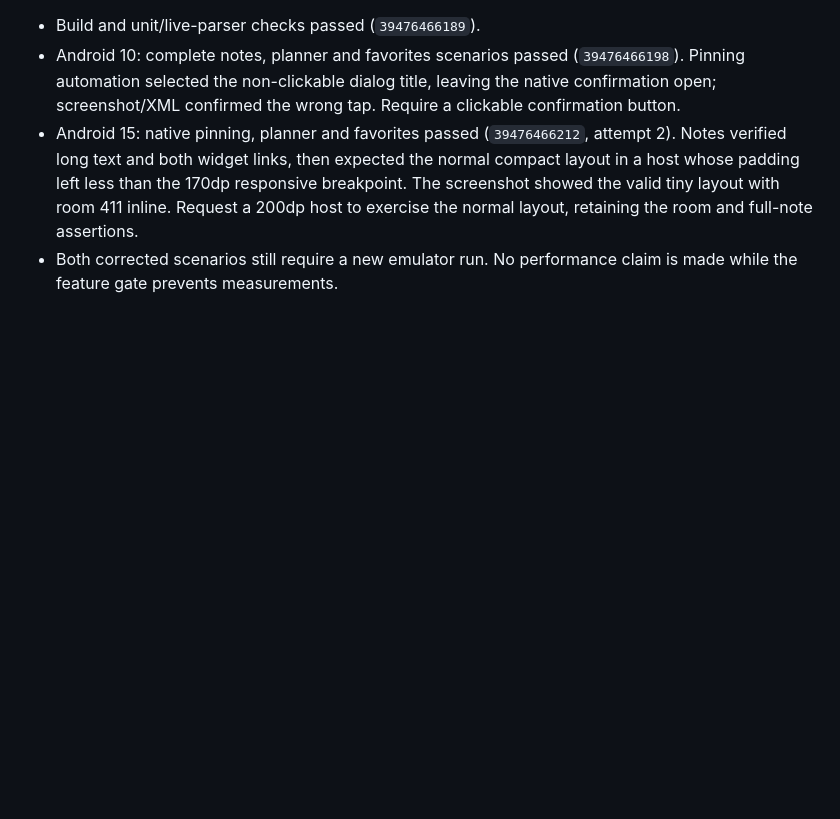
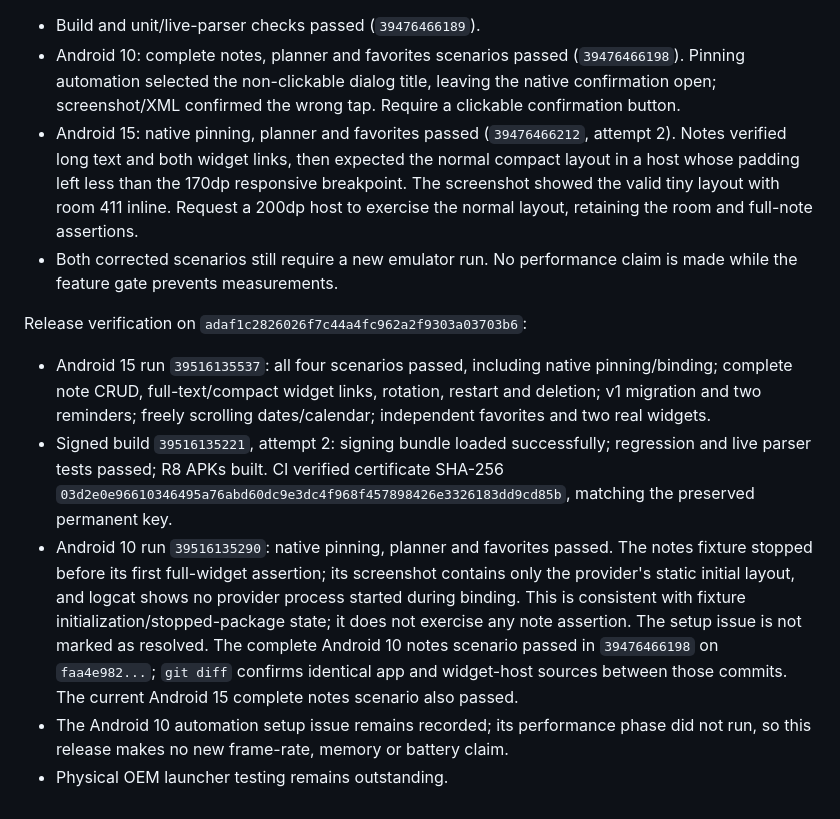
Before and after one commit to zftsh2035-boop/NSPUWidget, a Markdown page: docs/VERIFICATION_v2.11.md, the part around the change. GitHub-like rendering; blank space fills up the shorter version.

Commit message:
Record permanent signing and final Android verification for v2.11

```diff
--- a/docs/VERIFICATION_v2.11.md
+++ b/docs/VERIFICATION_v2.11.md
@@ -51,3 +51,11 @@ Latest runs on `faa4e982d6aa7d160e8c392f53caea05db738432`:
 - Android 10: complete notes, planner and favorites scenarios passed (`39476466198`). Pinning automation selected the non-clickable dialog title, leaving the native confirmation open; screenshot/XML confirmed the wrong tap. Require a clickable confirmation button.
 - Android 15: native pinning, planner and favorites passed (`39476466212`, attempt 2). Notes verified long text and both widget links, then expected the normal compact layout in a host whose padding left less than the 170dp responsive breakpoint. The screenshot showed the valid tiny layout with room 411 inline. Request a 200dp host to exercise the normal layout, retaining the room and full-note assertions.
 - Both corrected scenarios still require a new emulator run. No performance claim is made while the feature gate prevents measurements.
+
+Release verification on `adaf1c2826026f7c44a4fc962a2f9303a03703b6`:
+
+- Android 15 run `39516135537`: all four scenarios passed, including native pinning/binding; complete note CRUD, full-text/compact widget links, rotation, restart and deletion; v1 migration and two reminders; freely scrolling dates/calendar; independent favorites and two real widgets.
+- Signed build `39516135221`, attempt 2: signing bundle loaded successfully; regression and live parser tests passed; R8 APKs built. CI verified certificate SHA-256 `03d2e0e96610346495a76abd60dc9e3dc4f968f457898426e3326183dd9cd85b`, matching the preserved permanent key.
+- Android 10 run `39516135290`: native pinning, planner and favorites passed. The notes fixture stopped before its first full-widget assertion; its screenshot contains only the provider's static initial layout, and logcat shows no provider process started during binding. This is consistent with fixture initialization/stopped-package state; it does not exercise any note assertion. The setup issue is not marked as resolved. The complete Android 10 notes scenario passed in `39476466198` on `faa4e982...`; `git diff` confirms identical app and widget-host sources between those commits. The current Android 15 complete notes scenario also passed.
+- The Android 10 automation setup issue remains recorded; its performance phase did not run, so this release makes no new frame-rate, memory or battery claim.
+- Physical OEM launcher testing remains outstanding.
```
